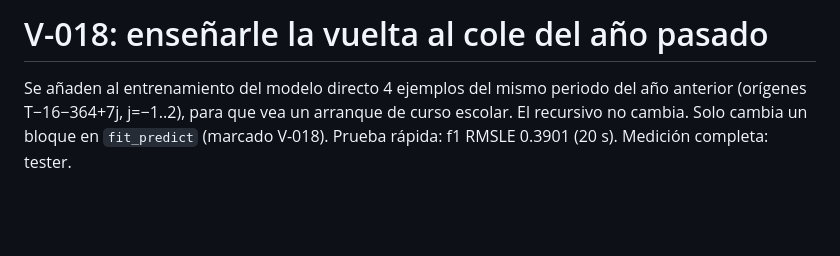
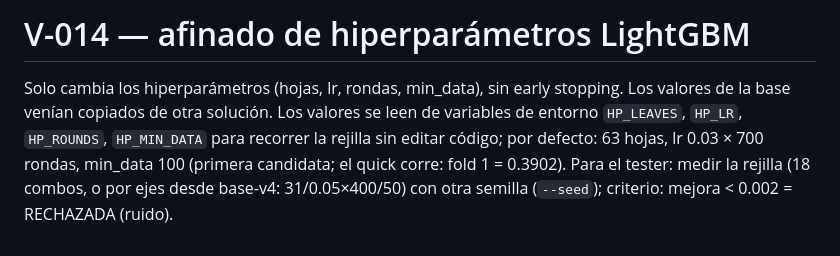
Before and after one commit to AlbaAsca/store-sales-forecasting, a Markdown page: models/base/NOTAS.md, the part around the change. Rendered like a GitHub page; blank space fills up the shorter version.

```diff
--- a/models/base/NOTAS.md
+++ b/models/base/NOTAS.md
@@ -1,4 +1,5 @@
-# V-018: enseñarle la vuelta al cole del año pasado
-Se añaden al entrenamiento del modelo directo 4 ejemplos del mismo periodo del año anterior
-(orígenes T−16−364+7j, j=−1..2), para que vea un arranque de curso escolar. El recursivo no cambia.
-Solo cambia un bloque en `fit_predict` (marcado V-018). Prueba rápida: f1 RMSLE 0.3901 (20 s). Medición completa: tester.
+# V-014 — afinado de hiperparámetros LightGBM
+Solo cambia los hiperparámetros (hojas, lr, rondas, min_data), sin early stopping. Los valores de la base venían copiados de otra solución.
+Los valores se leen de variables de entorno `HP_LEAVES`, `HP_LR`, `HP_ROUNDS`, `HP_MIN_DATA` para recorrer la rejilla sin editar código;
+por defecto: 63 hojas, lr 0.03 × 700 rondas, min_data 100 (primera candidata; el quick corre: fold 1 = 0.3902).
+Para el tester: medir la rejilla (18 combos, o por ejes desde base-v4: 31/0.05×400/50) con otra semilla (`--seed`); criterio: mejora < 0.002 = RECHAZADA (ruido).
```
Also changed, not shown: README.md (+12 -6 lines), docs/APRENDIZAJES.md (+8 -0 lines), docs/img/progreso.png, 3 other files.
